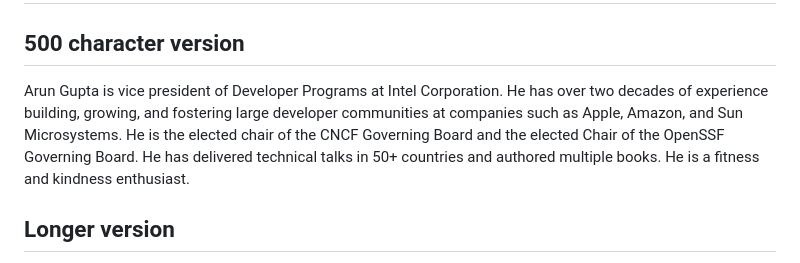
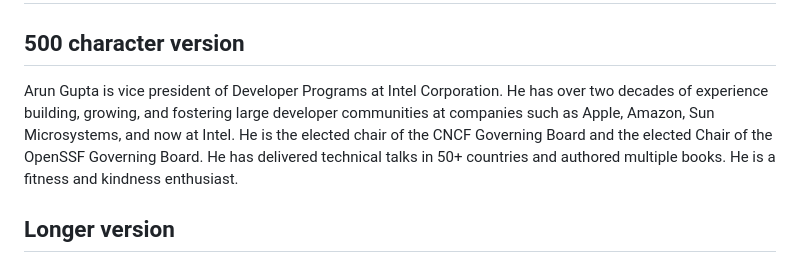
Before and after one commit to arun-gupta/arun-gupta.github.io, a Markdown page: index.md, the part around the change. GitHub-like rendering.

```diff
--- a/index.md
+++ b/index.md
@@ -1,7 +1,7 @@
 # Arun Gupta Bio
 
 ## 500 character version
-Arun Gupta is vice president of Developer Programs at Intel Corporation. He has over two decades of experience building, growing, and fostering large developer communities at companies such as Apple, Amazon, and Sun Microsystems. He is the elected chair of the CNCF Governing Board and the elected Chair of the OpenSSF Governing Board. He has delivered technical talks in 50+ countries and authored multiple books. He is a fitness and kindness enthusiast.
+Arun Gupta is vice president of Developer Programs at Intel Corporation. He has over two decades of experience building, growing, and fostering large developer communities at companies such as Apple, Amazon, Sun Microsystems, and now at Intel. He is the elected chair of the CNCF Governing Board and the elected Chair of the OpenSSF Governing Board. He has delivered technical talks in 50+ countries and authored multiple books. He is a fitness and kindness enthusiast.
 
 ## Longer version
 
```
